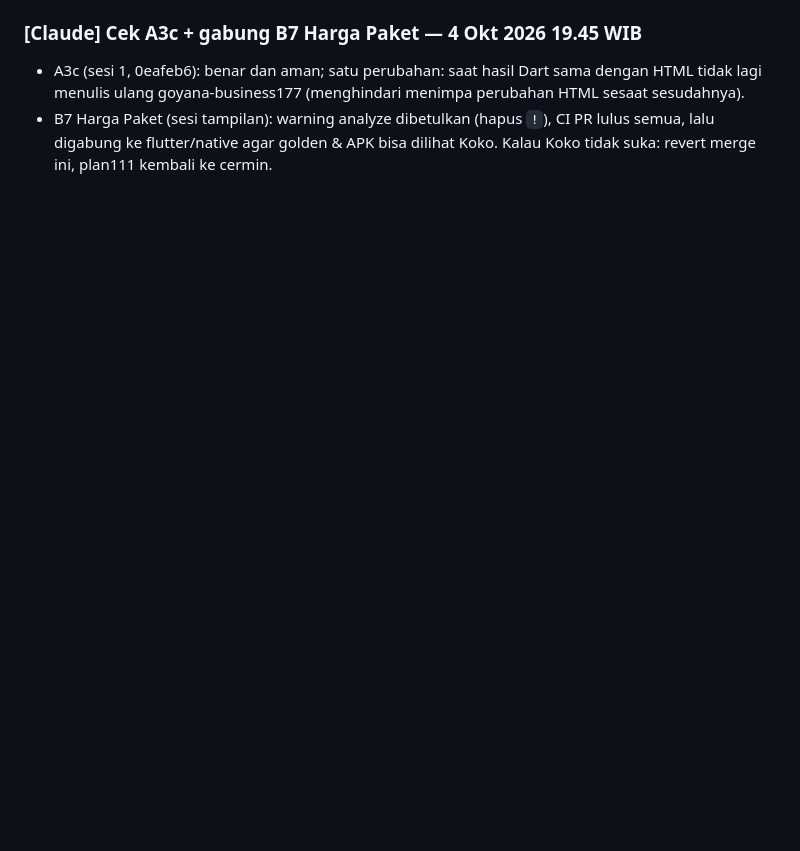
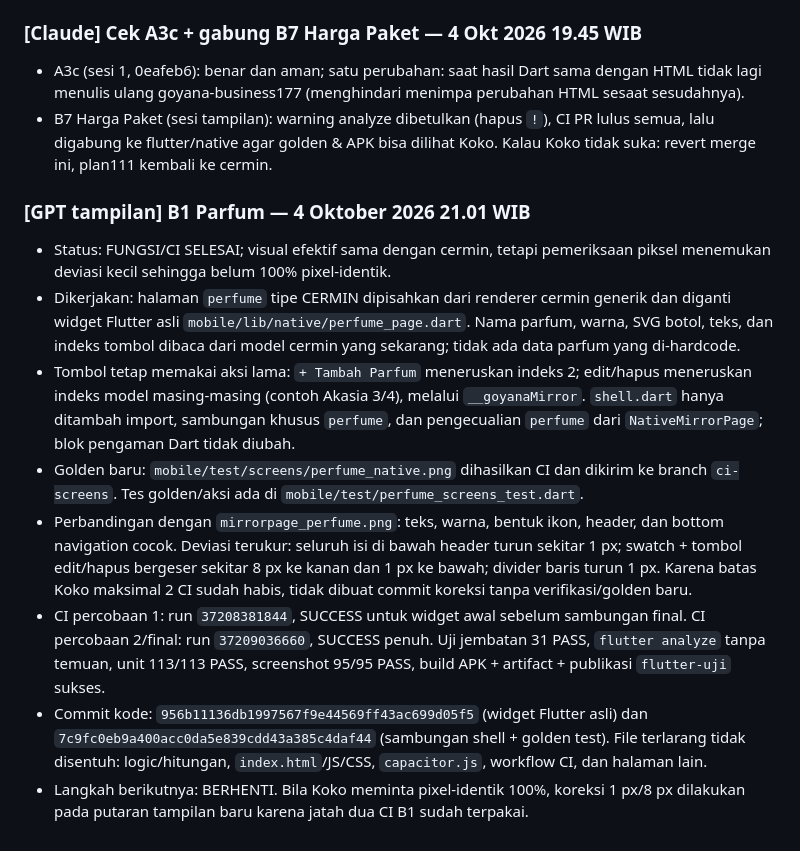
Before and after one commit to koimanasci-glitch/goyanaku, a Markdown page: GOYANA-PROGRESS.md, the part around the change. Drawn GitHub-style; blank space fills up the shorter version.

Commit message:
[GPT tampilan] B1 Parfum

```diff
--- a/GOYANA-PROGRESS.md
+++ b/GOYANA-PROGRESS.md
@@ -306,3 +306,13 @@ Diuji: PHPUnit 56 tes lulus, dicek tampilannya di 360 px dan 1200 px. CI backend
 ### [Claude] Cek A3c + gabung B7 Harga Paket — 4 Okt 2026 19.45 WIB
 - A3c (sesi 1, 0eafeb6): benar dan aman; satu perubahan: saat hasil Dart sama dengan HTML tidak lagi menulis ulang goyana-business177 (menghindari menimpa perubahan HTML sesaat sesudahnya).
 - B7 Harga Paket (sesi tampilan): warning analyze dibetulkan (hapus `!`), CI PR lulus semua, lalu digabung ke flutter/native agar golden & APK bisa dilihat Koko. Kalau Koko tidak suka: revert merge ini, plan111 kembali ke cermin.
+
+### [GPT tampilan] B1 Parfum — 4 Oktober 2026 21.01 WIB
+- Status: FUNGSI/CI SELESAI; visual efektif sama dengan cermin, tetapi pemeriksaan piksel menemukan deviasi kecil sehingga belum 100% pixel-identik.
+- Dikerjakan: halaman `perfume` tipe CERMIN dipisahkan dari renderer cermin generik dan diganti widget Flutter asli `mobile/lib/native/perfume_page.dart`. Nama parfum, warna, SVG botol, teks, dan indeks tombol dibaca dari model cermin yang sekarang; tidak ada data parfum yang di-hardcode.
+- Tombol tetap memakai aksi lama: `+ Tambah Parfum` meneruskan indeks 2; edit/hapus meneruskan indeks model masing-masing (contoh Akasia 3/4), melalui `__goyanaMirror`. `shell.dart` hanya ditambah import, sambungan khusus `perfume`, dan pengecualian `perfume` dari `NativeMirrorPage`; blok pengaman Dart tidak diubah.
+- Golden baru: `mobile/test/screens/perfume_native.png` dihasilkan CI dan dikirim ke branch `ci-screens`. Tes golden/aksi ada di `mobile/test/perfume_screens_test.dart`.
+- Perbandingan dengan `mirrorpage_perfume.png`: teks, warna, bentuk ikon, header, dan bottom navigation cocok. Deviasi terukur: seluruh isi di bawah header turun sekitar 1 px; swatch + tombol edit/hapus bergeser sekitar 8 px ke kanan dan 1 px ke bawah; divider baris turun 1 px. Karena batas Koko maksimal 2 CI sudah habis, tidak dibuat commit koreksi tanpa verifikasi/golden baru.
+- CI percobaan 1: run `37208381844`, SUCCESS untuk widget awal sebelum sambungan final. CI percobaan 2/final: run `37209036660`, SUCCESS penuh. Uji jembatan 31 PASS, `flutter analyze` tanpa temuan, unit 113/113 PASS, screenshot 95/95 PASS, build APK + artifact + publikasi `flutter-uji` sukses.
+- Commit kode: `956b11136db1997567f9e44569ff43ac699d05f5` (widget Flutter asli) dan `7c9fc0eb9a400acc0da5e839cdd43a385c4daf44` (sambungan shell + golden test). File terlarang tidak disentuh: logic/hitungan, `index.html`/JS/CSS, `capacitor.js`, workflow CI, dan halaman lain.
+- Langkah berikutnya: BERHENTI. Bila Koko meminta pixel-identik 100%, koreksi 1 px/8 px dilakukan pada putaran tampilan baru karena jatah dua CI B1 sudah terpakai.
```
